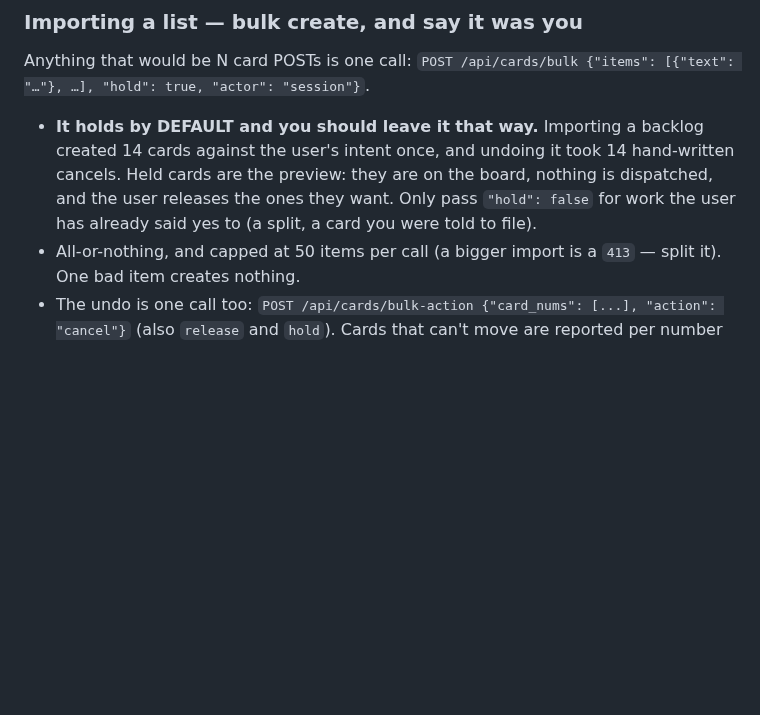
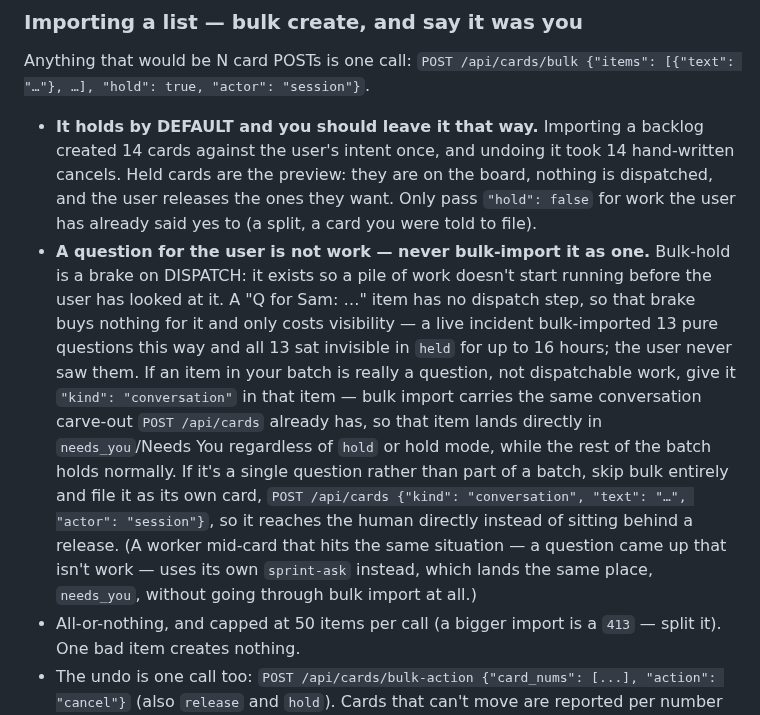
Before and after one commit to samhotchkiss/sprint, a Markdown page: skills/sprint/SKILL.md, the part around the change. GitHub-like rendering; blank space fills up the shorter version.

Commit message:
docs(skill): bulk-import a question as kind=conversation, not a work item (card #78)

```diff
--- a/skills/sprint/SKILL.md
+++ b/skills/sprint/SKILL.md
@@ -565,6 +565,24 @@ Anything that would be N card POSTs is one call:
   on the board, nothing is dispatched, and the user releases the ones
   they want. Only pass `"hold": false` for work the user has already
   said yes to (a split, a card you were told to file).
+- **A question for the user is not work — never bulk-import it as one.**
+  Bulk-hold is a brake on DISPATCH: it exists so a pile of work doesn't
+  start running before the user has looked at it. A "Q for Sam: …" item
+  has no dispatch step, so that brake buys nothing for it and only costs
+  visibility — a live incident bulk-imported 13 pure questions this way
+  and all 13 sat invisible in `held` for up to 16 hours; the user never
+  saw them. If an item in your batch is really a question, not
+  dispatchable work, give it `"kind": "conversation"` in that item —
+  bulk import carries the same conversation carve-out `POST /api/cards`
+  already has, so that item lands directly in `needs_you`/Needs You
+  regardless of `hold` or hold mode, while the rest of the batch holds
+  normally. If it's a single question rather than part of a batch, skip
+  bulk entirely and file it as its own card,
+  `POST /api/cards {"kind": "conversation", "text": "…", "actor": "session"}`,
+  so it reaches the human directly instead of sitting behind a release.
+  (A worker mid-card that hits the same situation — a question came up
+  that isn't work — uses its own `sprint-ask` instead, which lands the
+  same place, `needs_you`, without going through bulk import at all.)
 - All-or-nothing, and capped at 50 items per call (a bigger import is a
   `413` — split it). One bad item creates nothing.
 - The undo is one call too:
```
